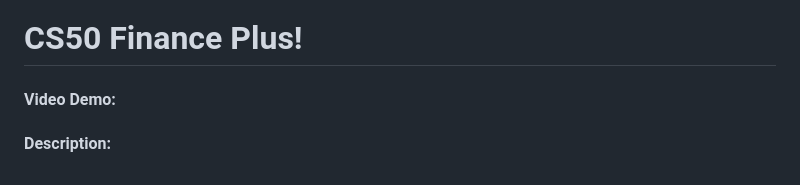
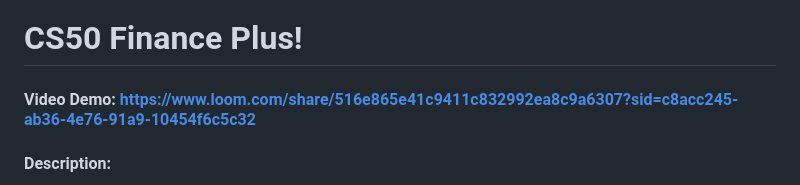
Before and after one commit to carloshsrosa/finance-plus, a Markdown page: README.md, the part around the change. GitHub-like rendering.

```diff
--- a/README.md
+++ b/README.md
@@ -1,5 +1,5 @@
 # CS50 Finance Plus!
-#### Video Demo:  <URL HERE>
+#### Video Demo:  https://www.loom.com/share/516e865e41c9411c832992ea8c9a6307?sid=c8acc245-ab36-4e76-91a9-10454f6c5c32
 #### Description:
 This project is a web application built using **Flask**, a popular Python web framework. The application simulates a finance platform where users can manage fictional stocks. They can register for an account, log in, and perform various stock-related actions such as buying and selling stocks. Additionally, users can view the historical data of their transactions and check real-time stock prices. This project is designed to be a comprehensive learning experience, showcasing key concepts in web development, database management, and user authentication.
 
```
